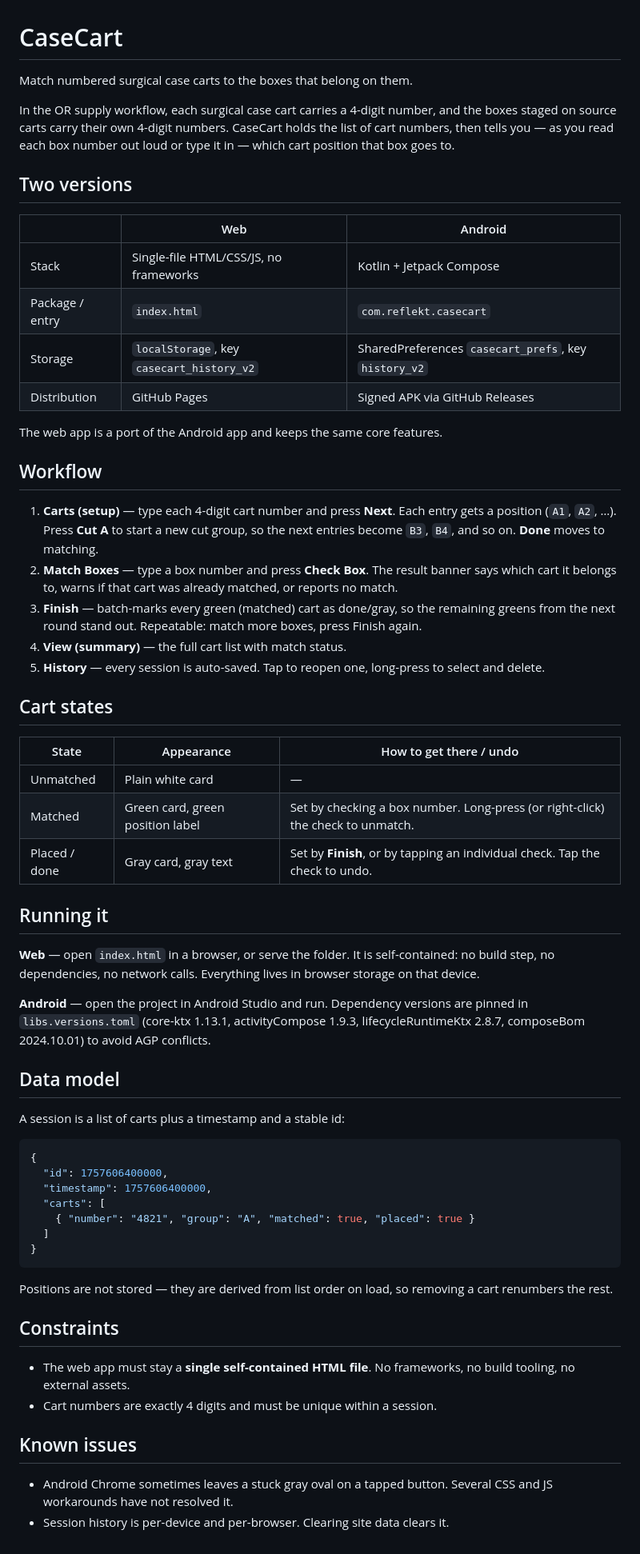
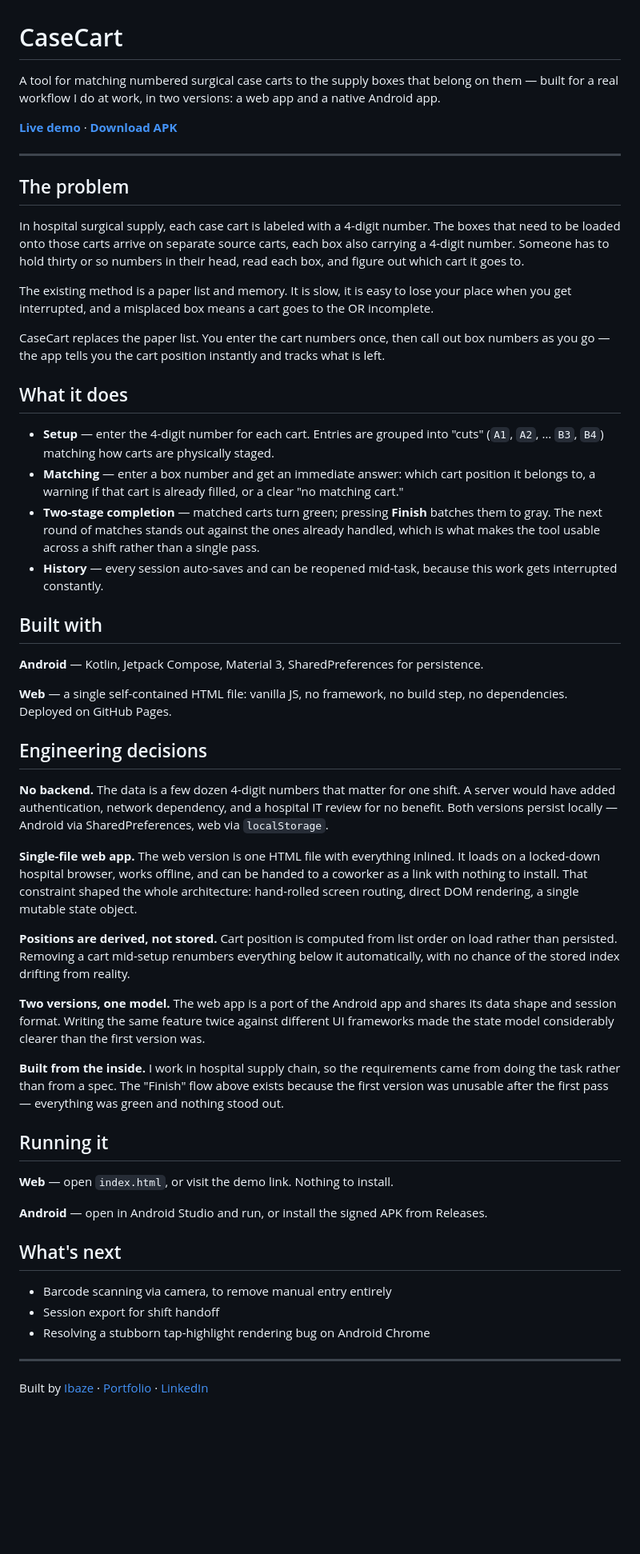
Before and after one commit to VeriteIgiraneza/Case_Cart_Web, a Markdown page: README.md, the part around the change. Shown at 80% size. Drawn GitHub-style; blank space fills up the shorter version.

````diff
--- a/README.md
+++ b/README.md
@@ -1,64 +1,56 @@
 # CaseCart
 
-Match numbered surgical case carts to the boxes that belong on them.
+A tool for matching numbered surgical case carts to the supply boxes that belong on them — built for a real workflow I do at work, in two versions: a web app and a native Android app.
 
-In the OR supply workflow, each surgical case cart carries a 4-digit number, and the boxes staged on source carts carry their own 4-digit numbers. CaseCart holds the list of cart numbers, then tells you — as you read each box number out loud or type it in — which cart position that box goes to.
+**[Live demo](#)** · **[Download APK](#)**
 
-## Two versions
+---
 
-| | Web | Android |
-|---|---|---|
-| Stack | Single-file HTML/CSS/JS, no frameworks | Kotlin + Jetpack Compose |
-| Package / entry | `index.html` | `com.reflekt.casecart` |
-| Storage | `localStorage`, key `casecart_history_v2` | SharedPreferences `casecart_prefs`, key `history_v2` |
-| Distribution | GitHub Pages | Signed APK via GitHub Releases |
+## The problem
 
-The web app is a port of the Android app and keeps the same core features.
+In hospital surgical supply, each case cart is labeled with a 4-digit number. The boxes that need to be loaded onto those carts arrive on separate source carts, each box also carrying a 4-digit number. Someone has to hold thirty or so numbers in their head, read each box, and figure out which cart it goes to.
 
-## Workflow
+The existing method is a paper list and memory. It is slow, it is easy to lose your place when you get interrupted, and a misplaced box means a cart goes to the OR incomplete.
 
-1. **Carts (setup)** — type each 4-digit cart number and press **Next**. Each entry gets a position (`A1`, `A2`, …). Press **Cut A** to start a new cut group, so the next entries become `B3`, `B4`, and so on. **Done** moves to matching.
-2. **Match Boxes** — type a box number and press **Check Box**. The result banner says which cart it belongs to, warns if that cart was already matched, or reports no match.
-3. **Finish** — batch-marks every green (matched) cart as done/gray, so the remaining greens from the next round stand out. Repeatable: match more boxes, press Finish again.
-4. **View (summary)** — the full cart list with match status.
-5. **History** — every session is auto-saved. Tap to reopen one, long-press to select and delete.
+CaseCart replaces the paper list. You enter the cart numbers once, then call out box numbers as you go — the app tells you the cart position instantly and tracks what is left.
 
-## Cart states
+## What it does
 
-| State | Appearance | How to get there / undo |
-|---|---|---|
-| Unmatched | Plain white card | — |
-| Matched | Green card, green position label | Set by checking a box number. Long-press (or right-click) the check to unmatch. |
-| Placed / done | Gray card, gray text | Set by **Finish**, or by tapping an individual check. Tap the check to undo. |
+- **Setup** — enter the 4-digit number for each cart. Entries are grouped into "cuts" (`A1`, `A2`, … `B3`, `B4`) matching how carts are physically staged.
+- **Matching** — enter a box number and get an immediate answer: which cart position it belongs to, a warning if that cart is already filled, or a clear "no matching cart."
+- **Two-stage completion** — matched carts turn green; pressing **Finish** batches them to gray. The next round of matches stands out against the ones already handled, which is what makes the tool usable across a shift rather than a single pass.
+- **History** — every session auto-saves and can be reopened mid-task, because this work gets interrupted constantly.
+
+## Built with
+
+**Android** — Kotlin, Jetpack Compose, Material 3, SharedPreferences for persistence.
+
+**Web** — a single self-contained HTML file: vanilla JS, no framework, no build step, no dependencies. Deployed on GitHub Pages.
+
+## Engineering decisions
+
+**No backend.** The data is a few dozen 4-digit numbers that matter for one shift. A server would have added authentication, network dependency, and a hospital IT review for no benefit. Both versions persist locally — Android via SharedPreferences, web via `localStorage`.
+
+**Single-file web app.** The web version is one HTML file with everything inlined. It loads on a locked-down hospital browser, works offline, and can be handed to a coworker as a link with nothing to install. That constraint shaped the whole architecture: hand-rolled screen routing, direct DOM rendering, a single mutable state object.
+
+**Positions are derived, not stored.** Cart position is computed from list order on load rather than persisted. Removing a cart mid-setup renumbers everything below it automatically, with no chance of the stored index drifting from reality.
+
+**Two versions, one model.** The web app is a port of the Android app and shares its data shape and session format. Writing the same feature twice against different UI frameworks made the state model considerably clearer than the first version was.
+
+**Built from the inside.** I work in hospital supply chain, so the requirements came from doing the task rather than from a spec. The "Finish" flow above exists because the first version was unusable after the first pass — everything was green and nothing stood out.
 
 ## Running it
 
-**Web** — open `index.html` in a browser, or serve the folder. It is self-contained: no build step, no dependencies, no network calls. Everything lives in browser storage on that device.
+**Web** — open `index.html`, or visit the demo link. Nothing to install.
 
-**Android** — open the project in Android Studio and run. Dependency versions are pinned in `libs.versions.toml` (core-ktx 1.13.1, activityCompose 1.9.3, lifecycleRuntimeKtx 2.8.7, composeBom 2024.10.01) to avoid AGP conflicts.
+**Android** — open in Android Studio and run, or install the signed APK from Releases.
 
-## Data model
+## What's next
 
-A session is a list of carts plus a timestamp and a stable id:
+- Barcode scanning via camera, to remove manual entry entirely
+- Session export for shift handoff
+- Resolving a stubborn tap-highlight rendering bug on Android Chrome
 
-```json
-{
-  "id": 1757606400000,
-  "timestamp": 1757606400000,
-  "carts": [
-    { "number": "4821", "group": "A", "matched": true, "placed": true }
-  ]
-}
-```
+---
 
-Positions are not stored — they are derived from list order on load, so removing a cart renumbers the rest.
-
-## Constraints
-
-- The web app must stay a **single self-contained HTML file**. No frameworks, no build tooling, no external assets.
-- Cart numbers are exactly 4 digits and must be unique within a session.
-
-## Known issues
-
-- Android Chrome sometimes leaves a stuck gray oval on a tapped button. Several CSS and JS workarounds have not resolved it.
-- Session history is per-device and per-browser. Clearing site data clears it.
+Built by [Ibaze](#) · [Portfolio](#) · [LinkedIn](#)
````
